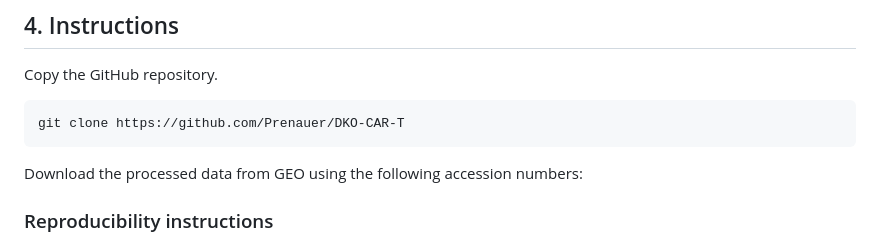
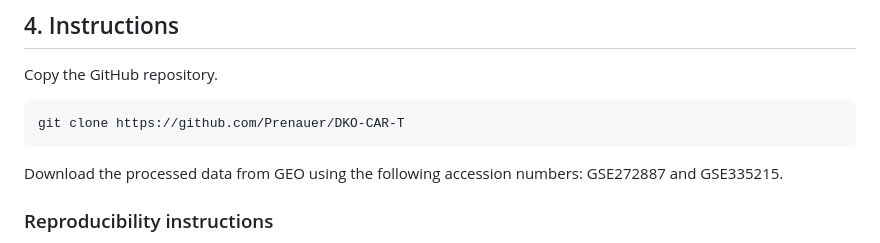
Before and after one commit to Prenauer/DKO-CAR-T, a Markdown page: README.md, the part around the change. Rendered like a GitHub page.

````diff
--- a/README.md
+++ b/README.md
@@ -97,7 +97,7 @@ Copy the GitHub repository.
 ```
 git clone https://github.com/Prenauer/DKO-CAR-T
 ```
-Download the processed data from GEO using the following accession numbers:
+Download the processed data from GEO using the following accession numbers: GSE272887 and GSE335215.
 
 ### Reproducibility instructions
 Whenever possible, the code was written with seed values for reproducibility, yet there are some instances where "perfect reproducibility" could not be guaranteed.
````
